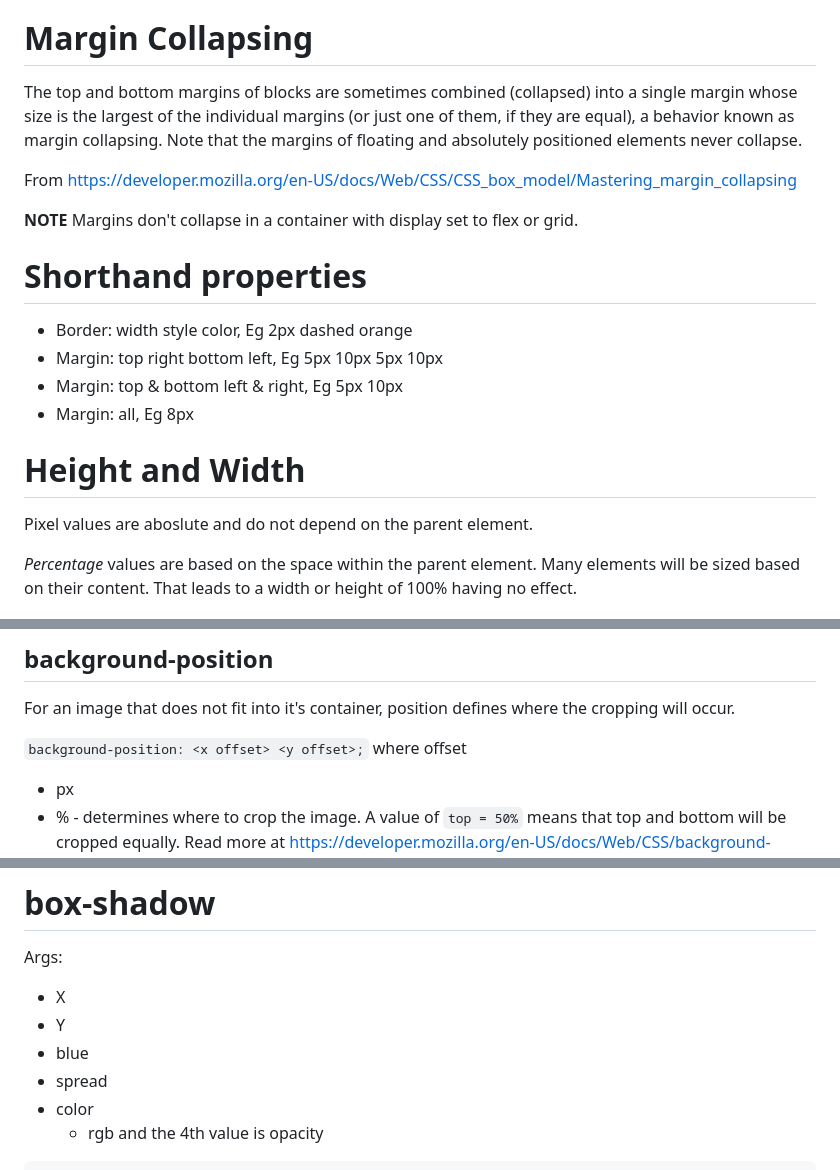
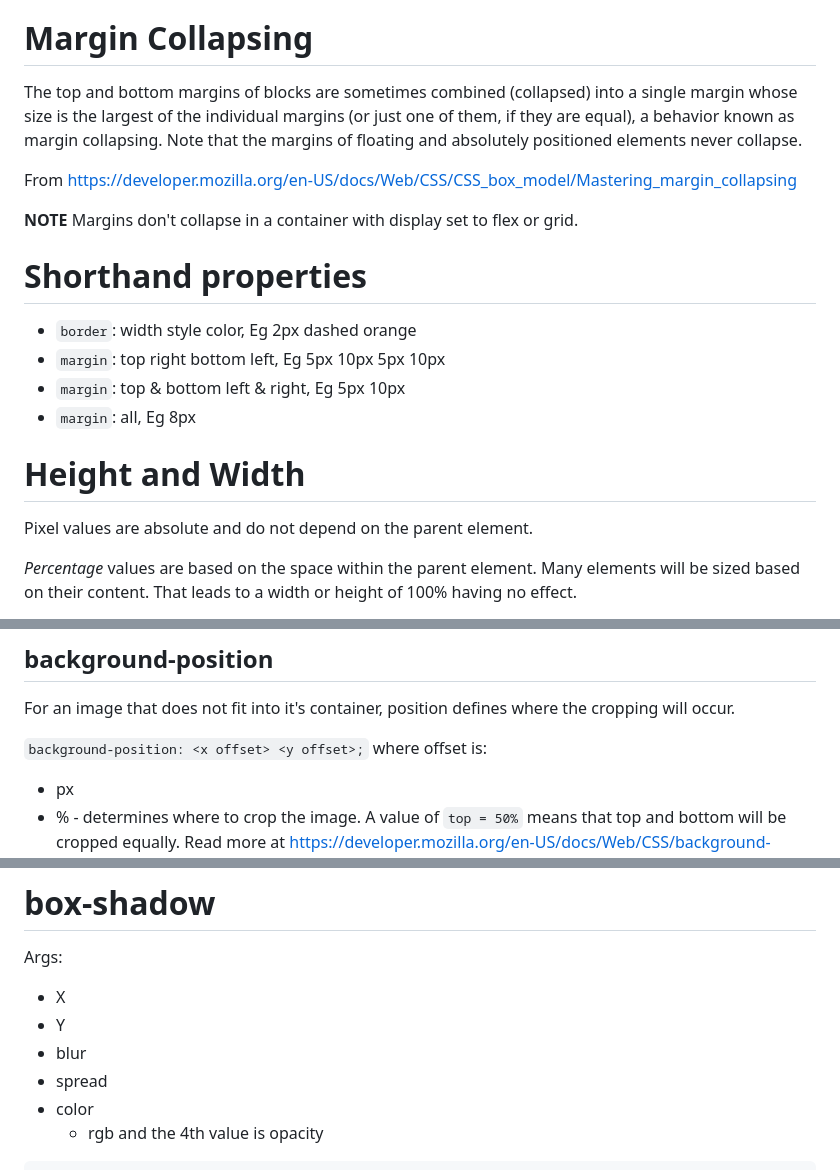
Before and after one commit to jrnewton/udemy-css-complete-guide, a Markdown page: _notes/NOTES.md, 3 parts joined by grey strips. Drawn GitHub-style.

```diff
--- a/_notes/NOTES.md
+++ b/_notes/NOTES.md
@@ -200,20 +200,20 @@ There is also `outline`:
 * Does not affect box shadow.
 
 # Margin Collapsing
-  The top and bottom margins of blocks are sometimes combined (collapsed) into a single margin whose size is the largest of the individual margins (or just one of them, if they are equal), a behavior known as margin collapsing. Note that the margins of floating and absolutely positioned elements never collapse.
+The top and bottom margins of blocks are sometimes combined (collapsed) into a single margin whose size is the largest of the individual margins (or just one of them, if they are equal), a behavior known as margin collapsing. Note that the margins of floating and absolutely positioned elements never collapse.
 
 From https://developer.mozilla.org/en-US/docs/Web/CSS/CSS_box_model/Mastering_margin_collapsing
 
 __NOTE__ Margins don't collapse in a container with display set to flex or grid.
 
 # Shorthand properties
-* Border: width style color, Eg 2px dashed orange
-* Margin: top right bottom left, Eg 5px 10px 5px 10px
-* Margin: top & bottom left & right, Eg 5px 10px
-* Margin: all, Eg 8px
+* `border`: width style color, Eg 2px dashed orange
+* `margin`: top right bottom left, Eg 5px 10px 5px 10px
+* `margin`: top & bottom left & right, Eg 5px 10px
+* `margin`: all, Eg 8px
 
 # Height and Width
-Pixel values are aboslute and do not depend on the parent element.
+Pixel values are absolute and do not depend on the parent element.
 
 _Percentage_ values are based on the space within the parent element.  Many elements will be sized based on their content.  That leads to a width or height of 100% having no effect.
 
@@ -332,7 +332,7 @@ In this example, `headline` has a z-index value, and `image-2` has a z-index val
 ## background-position
 For an image that does not fit into it's container, position defines where the cropping will occur.
 
-`background-position: <x offset> <y offset>;` where offset
+`background-position: <x offset> <y offset>;` where offset is:
 * px
 * % - determines where to crop the image.  A value of `top = 50%` means that top and bottom will be cropped equally. Read more at https://developer.mozilla.org/en-US/docs/Web/CSS/background-position#regarding_percentages
 * position keywords - center (sames as `50% 50%`) or left top (same as `0% 0%`)
@@ -377,7 +377,7 @@ Position and sizing of an img is not as flexible as background-image, but backgr
 Args:
 * X
 * Y
-* blue
+* blur
 * spread
 * color
   * rgb and the 4th value is opacity
```
Also changed, not shown: other parts of _notes/NOTES.md (+17 -17 lines).
